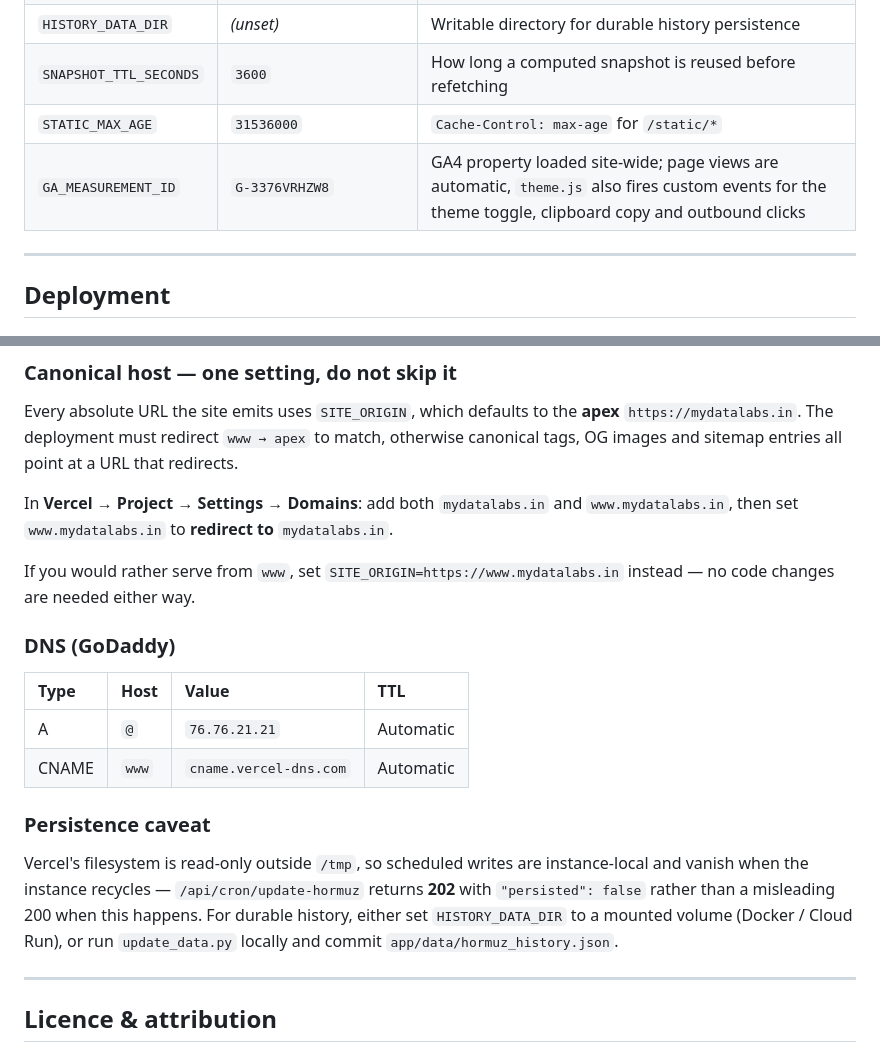
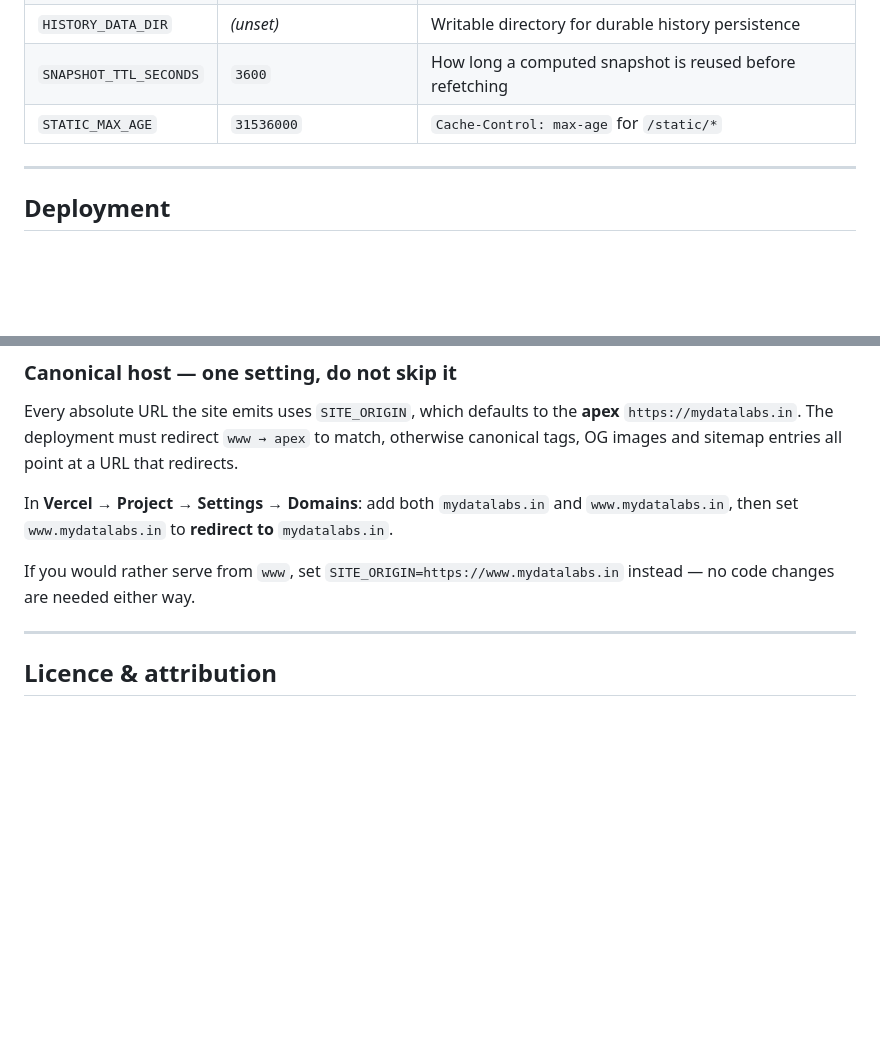
Before and after one commit to sanjoyforever/mydatalabs.in, a Markdown page: README.md, 2 parts joined by grey strips. Rendered like a GitHub page; blank space fills up the shorter version.

Commit message:
Automated weekly deployment [2026-07-27 09:36]

```diff
--- a/README.md
+++ b/README.md
@@ -173,7 +173,7 @@ derivatives are ever served). Re-run after replacing either source image.
 | `HISTORY_DATA_DIR` | *(unset)* | Writable directory for durable history persistence |
 | `SNAPSHOT_TTL_SECONDS` | `3600` | How long a computed snapshot is reused before refetching |
 | `STATIC_MAX_AGE` | `31536000` | `Cache-Control: max-age` for `/static/*` |
-| `GA_MEASUREMENT_ID` | `G-3376VRHZW8` | GA4 property loaded site-wide; page views are automatic, `theme.js` also fires custom events for the theme toggle, clipboard copy and outbound clicks |
+
 
 ---
 
@@ -203,21 +203,6 @@ set `www.mydatalabs.in` to **redirect to** `mydatalabs.in`.
 If you would rather serve from `www`, set `SITE_ORIGIN=https://www.mydatalabs.in` instead — no code
 changes are needed either way.
 
-### DNS (GoDaddy)
-
-| Type | Host | Value | TTL |
-| :--- | :--- | :--- | :--- |
-| A | `@` | `76.76.21.21` | Automatic |
-| CNAME | `www` | `cname.vercel-dns.com` | Automatic |
-
-### Persistence caveat
-
-Vercel's filesystem is read-only outside `/tmp`, so scheduled writes are instance-local and vanish
-when the instance recycles — `/api/cron/update-hormuz` returns **202** with `"persisted": false`
-rather than a misleading 200 when this happens. For durable history, either set `HISTORY_DATA_DIR`
-to a mounted volume (Docker / Cloud Run), or run `update_data.py` locally and commit
-`app/data/hormuz_history.json`.
-
 ---
 
 ## Licence & attribution
```
